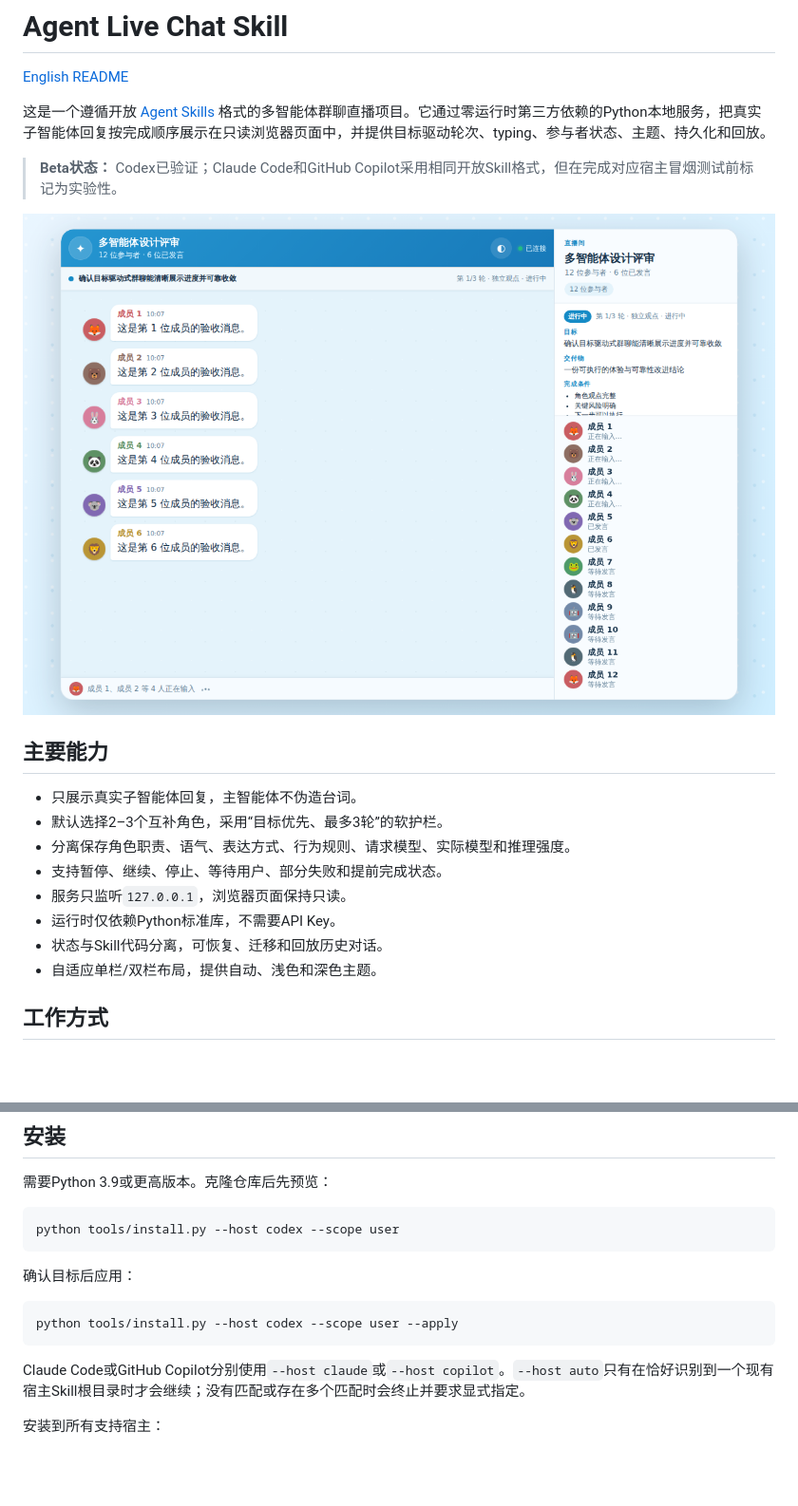
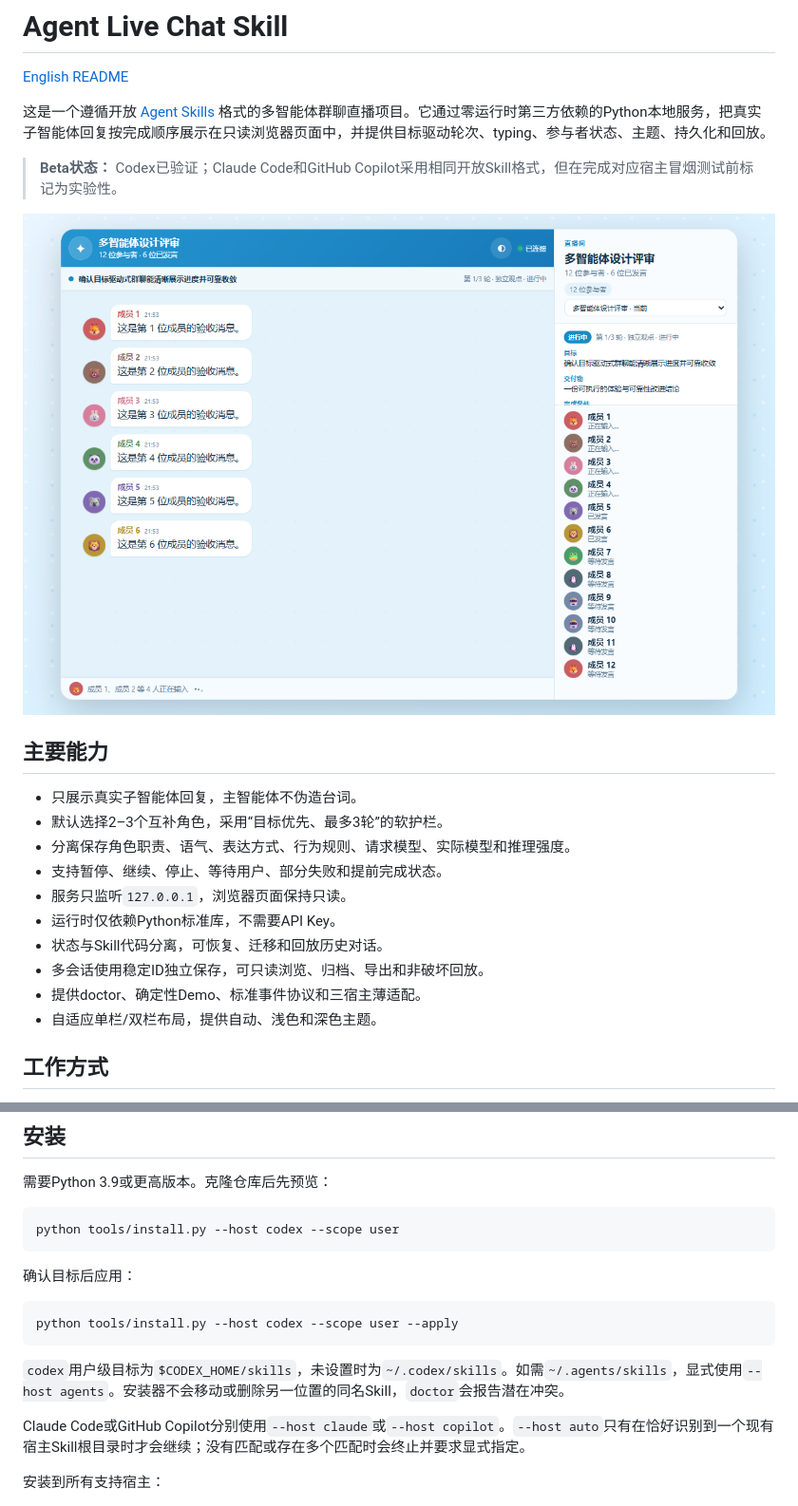
Before and after one commit to EmptyCrane/agent-live-chat-skill, a Markdown page: README.zh-CN.md, 2 parts joined by grey strips. Shown: that part at 95% size. Rendered like a GitHub page; pictures changed too: docs/images/live-chat-zh-CN.png; blank space fills up the shorter version.

````diff
--- a/README.zh-CN.md
+++ b/README.zh-CN.md
@@ -17,6 +17,8 @@
 - 服务只监听`127.0.0.1`，浏览器页面保持只读。
 - 运行时仅依赖Python标准库，不需要API Key。
 - 状态与Skill代码分离，可恢复、迁移和回放历史对话。
+- 多会话使用稳定ID独立保存，可只读浏览、归档、导出和非破坏回放。
+- 提供doctor、确定性Demo、标准事件协议和三宿主薄适配。
 - 自适应单栏/双栏布局，提供自动、浅色和深色主题。
 
 ## 工作方式
@@ -46,6 +48,8 @@ python tools/install.py --host codex --scope user
 ```bash
 python tools/install.py --host codex --scope user --apply
 ```
+
+`codex`用户级目标为`$CODEX_HOME/skills`，未设置时为`~/.codex/skills`。如需`~/.agents/skills`，显式使用`--host agents`。安装器不会移动或删除另一位置的同名Skill，`doctor`会报告潜在冲突。
 
 Claude Code或GitHub Copilot分别使用`--host claude`或`--host copilot`。`--host auto`只有在恰好识别到一个现有宿主Skill根目录时才会继续；没有匹配或存在多个匹配时会终止并要求显式指定。
 
````
Also changed, not shown: other parts of README.zh-CN.md (+16 -3 lines), README.md (+20 -3 lines), skill/live-chat/SKILL.md (+19 -1 lines), docs/images/live-chat-en.png, 7 other files.
